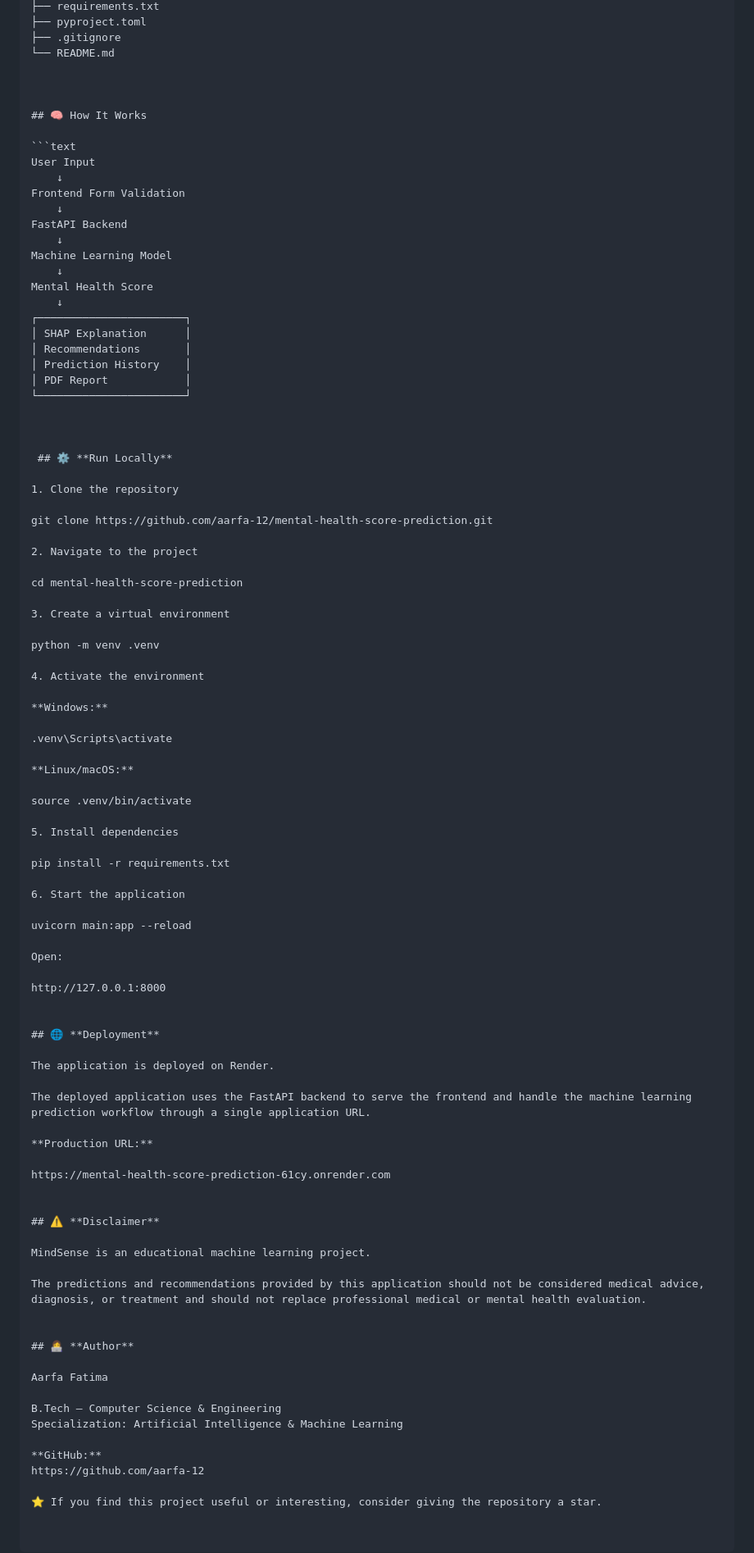
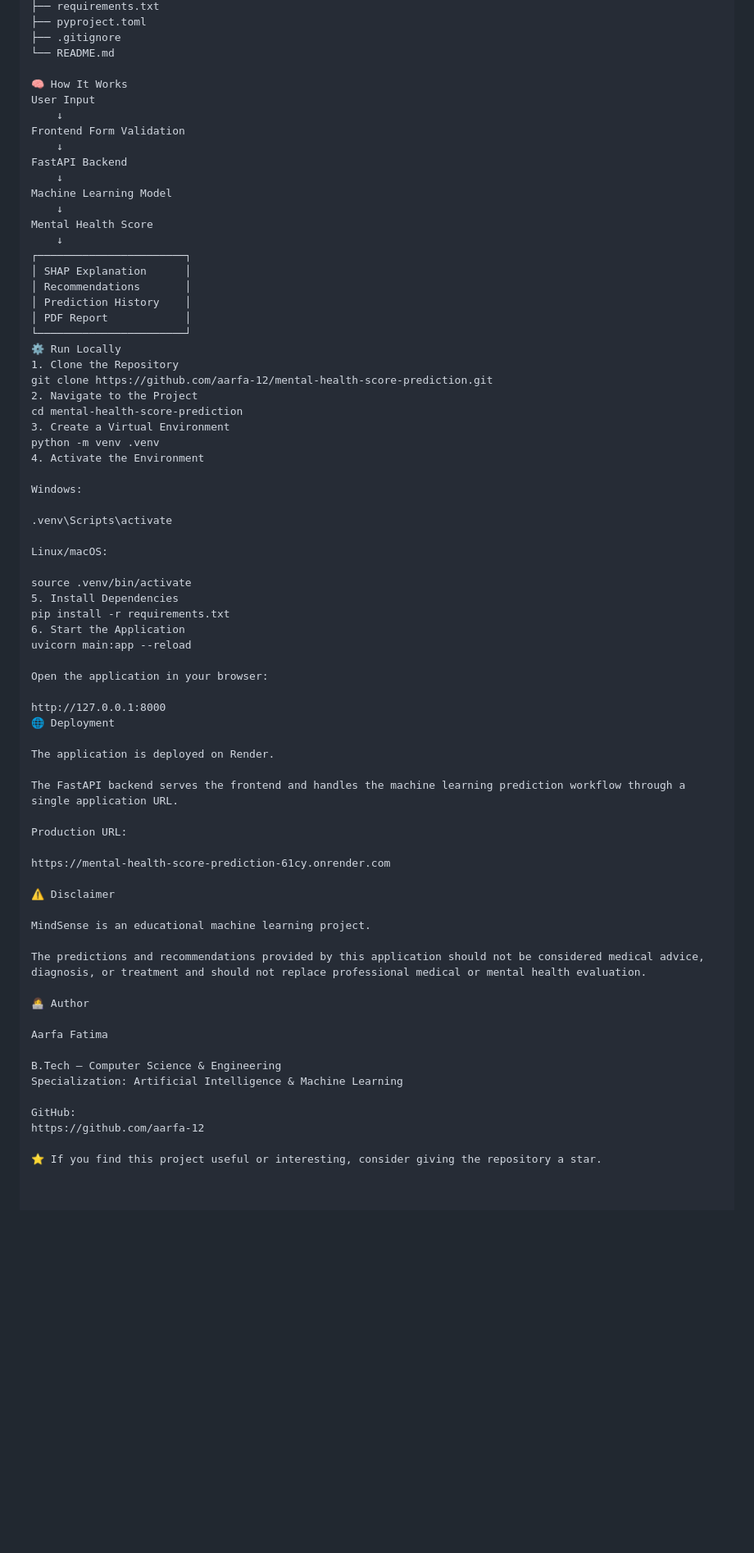
Before and after one commit to aarfa-12/mental-health-score-prediction, a Markdown page: README.md, the part around one of its changes. Shown at 82% size. Rendered like a GitHub page; blank space fills up the shorter version.

````diff
--- a/README.md
+++ b/README.md
@@ -185,11 +184,7 @@ The complete application is deployed on **Render** and can be accessed through t
 ├── .gitignore
 └── README.md
 
-
-
-## 🧠 How It Works
-
-```text
+🧠 How It Works
 User Input
     ↓
 Frontend Form Validation
@@ -206,72 +201,54 @@ Mental Health Score
 │ Prediction History    │
 │ PDF Report            │
 └───────────────────────┘
+⚙️ Run Locally
+1. Clone the Repository
+git clone https://github.com/aarfa-12/mental-health-score-prediction.git
+2. Navigate to the Project
+cd mental-health-score-prediction
+3. Create a Virtual Environment
+python -m venv .venv
+4. Activate the Environment
 
-
-
- ## ⚙️ **Run Locally**
-
-1. Clone the repository
-
-git clone https://github.com/aarfa-12/mental-health-score-prediction.git
-
-2. Navigate to the project
-
-cd mental-health-score-prediction
-
-3. Create a virtual environment
-
-python -m venv .venv
-
-4. Activate the environment
-
-**Windows:**
+Windows:
 
 .venv\Scripts\activate
 
-**Linux/macOS:**
+Linux/macOS:
 
 source .venv/bin/activate
-
-5. Install dependencies
-
+5. Install Dependencies
 pip install -r requirements.txt
-
-6. Start the application
-
+6. Start the Application
 uvicorn main:app --reload
 
-Open:
+Open the application in your browser:
 
 http://127.0.0.1:8000
-
-
-## 🌐 **Deployment**
+🌐 Deployment
 
 The application is deployed on Render.
 
-The deployed application uses the FastAPI backend to serve the frontend and handle the machine learning prediction workflow through a single application URL.
+The FastAPI backend serves the frontend and handles the machine learning prediction workflow through a single application URL.
 
-**Production URL:**
+Production URL:
 
 https://mental-health-score-prediction-61cy.onrender.com
 
-
-## ⚠️ **Disclaimer**
+⚠️ Disclaimer
 
 MindSense is an educational machine learning project.
 
 The predictions and recommendations provided by this application should not be considered medical advice, diagnosis, or treatment and should not replace professional medical or mental health evaluation.
 
-
-## 👩‍💻 **Author**
+👩‍💻 Author
 
 Aarfa Fatima
 
 B.Tech — Computer Science & Engineering
 Specialization: Artificial Intelligence & Machine Learning
 
-**GitHub:**
+GitHub:
 https://github.com/aarfa-12
 
 ⭐ If you find this project useful or interesting, consider giving the repository a star.
````
Also changed, not shown: other parts of README.md (+4 -5 lines).
